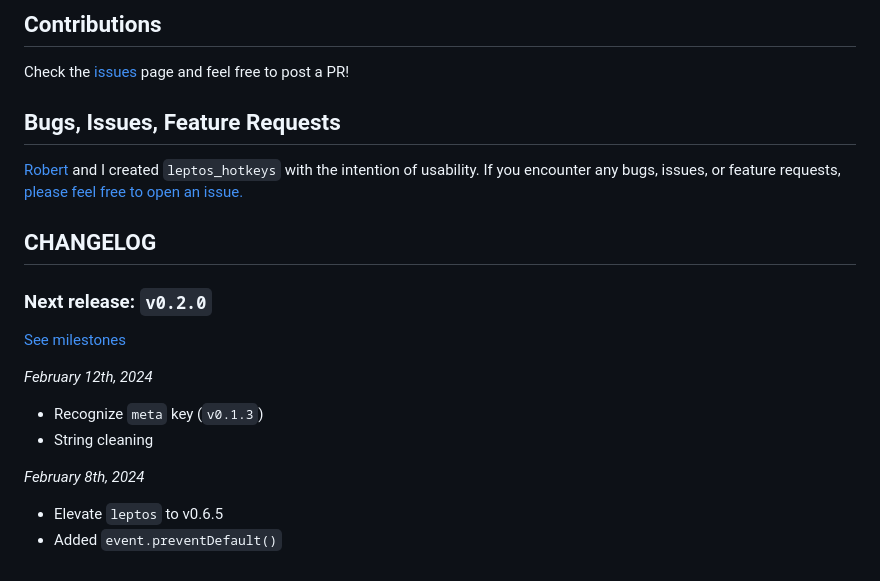
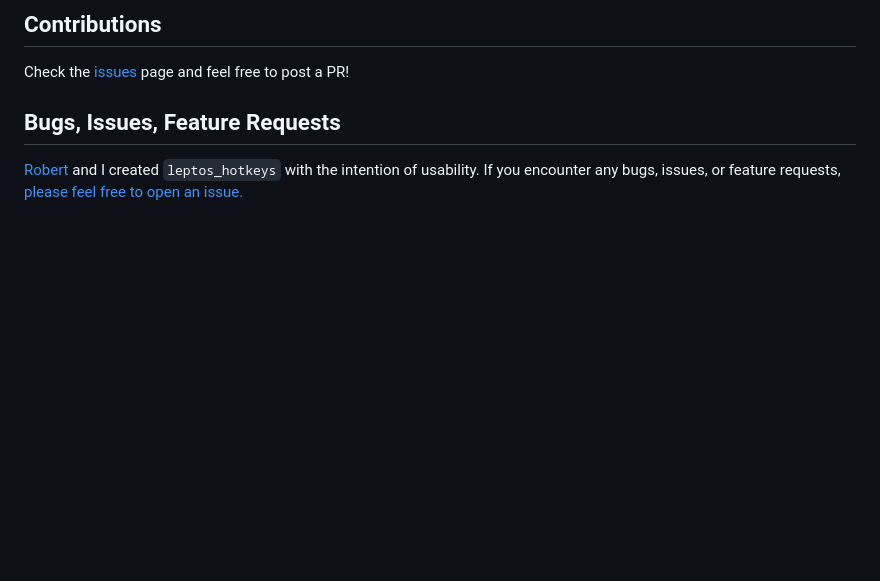
Before and after one commit to gaucho-labs/leptos-hotkeys, a Markdown page: README.md, the part around the change. Drawn GitHub-style; blank space fills up the shorter version.

Commit message:
Separate changelog of README

```diff
--- a/README.md
+++ b/README.md
@@ -462,19 +462,3 @@ Check the [issues](https://github.com/friendlymatthew/leptos-hotkeys/issues) pag
 ## Bugs, Issues, Feature Requests
 
 [Robert](https://github.com/JustBobinAround) and I created `leptos_hotkeys` with the intention of usability. If you encounter any bugs, issues, or feature requests, [please feel free to open an issue.](https://github.com/friendlymatthew/leptos-hotkeys/issues/new)
-
-## CHANGELOG
-
-### Next release: `v0.2.0`
-
-[See milestones](https://github.com/gaucho-labs/leptos-hotkeys/milestones)
-
-_February 12th, 2024_
-
-- Recognize `meta` key (`v0.1.3`)
-- String cleaning
-
-_February 8th, 2024_
-
-- Elevate `leptos` to v0.6.5
-- Added `event.preventDefault()`
```
Also changed, not shown: CHANGELOG.md (added, +13 -0 lines).
